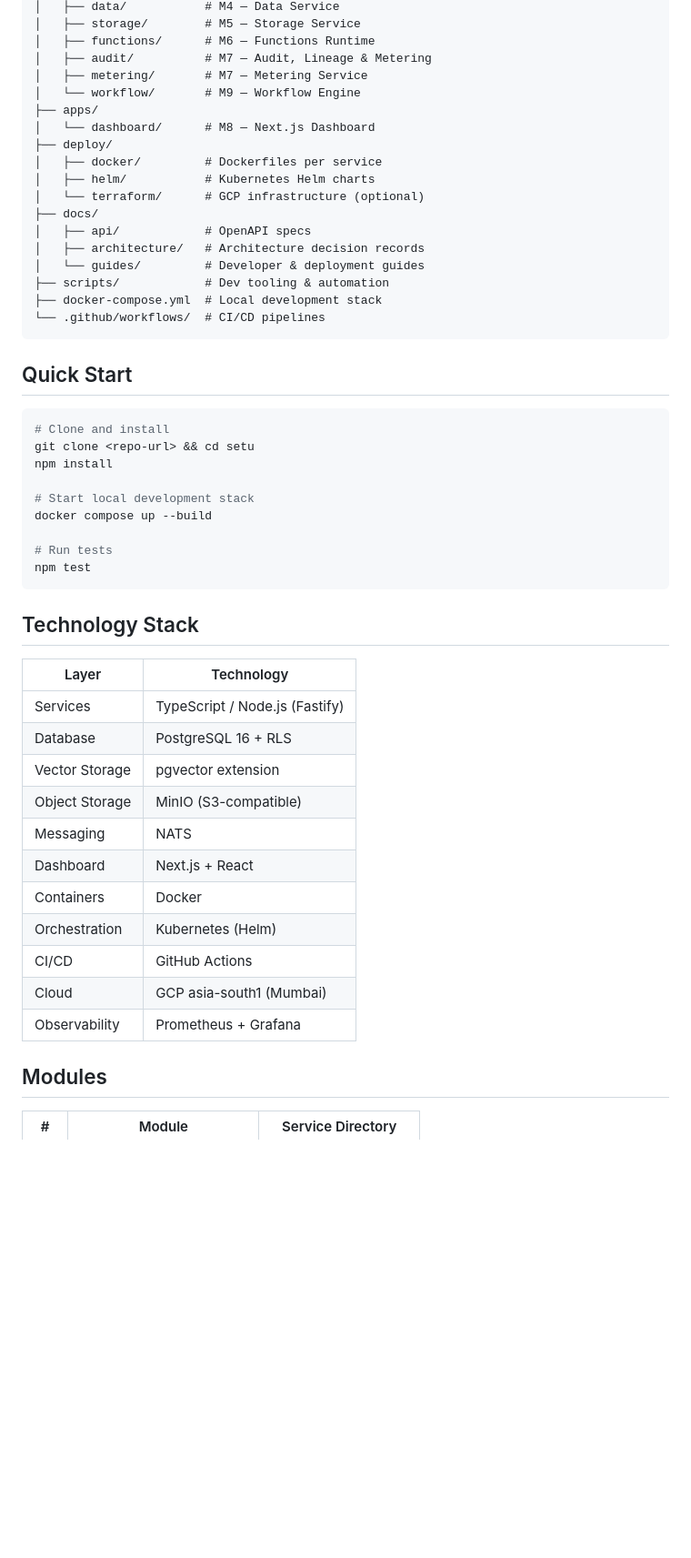
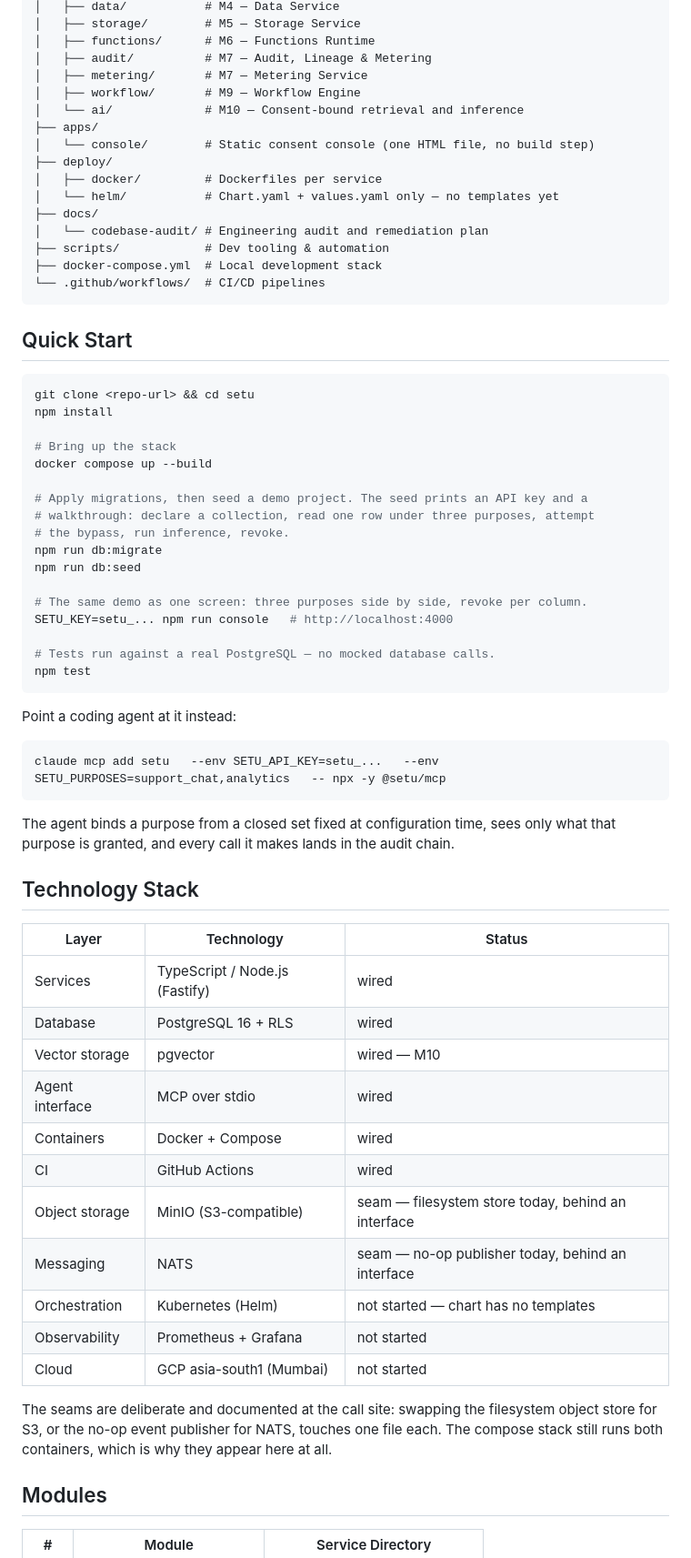
Before and after one commit to Aditya-Patil27/setu, a Markdown page: README.md, the part around one of its changes. Shown at 91% size. Drawn GitHub-style; blank space fills up the shorter version.

Commit message:
chore: delete dead files and make the README describe what exists
.semgrep/guardian.yml held an expired personal Semgrep OAuth token and an
anonymous user id. Expired, so not a live credential, but a credential artifact
committed to a repository is worth removing on principle rather than on impact.
Its empty lockfile went with it.

Nine empty services/*/__tests__/.gitkeep directories: tests live in tests/, and
the vitest glob that would pick up co-located ones stays, so the convention
remains available without nine placeholders asserting it.

The README claimed a Next.js dashboard at apps/dashboard, which has never
existed, and listed MinIO, NATS, Helm, Prometheus and GCP flatly alongside the
things that actually run. It now marks each as wired, a seam, or not started —
the seams being deliberate and documented at their call sites — and says plainly
that M8's dashboard was never built while the platform it would have called is
finished. Quick Start now covers migrate, seed, the console and the MCP
registration, so following it produces a working demo rather than a broken one.

````diff
--- a/README.md
+++ b/README.md
@@ -51,17 +51,15 @@ setu/
 │   ├── functions/      # M6 — Functions Runtime
 │   ├── audit/          # M7 — Audit, Lineage & Metering
 │   ├── metering/       # M7 — Metering Service
-│   └── workflow/       # M9 — Workflow Engine
+│   ├── workflow/       # M9 — Workflow Engine
+│   └── ai/             # M10 — Consent-bound retrieval and inference
 ├── apps/
-│   └── dashboard/      # M8 — Next.js Dashboard
+│   └── console/        # Static consent console (one HTML file, no build step)
 ├── deploy/
 │   ├── docker/         # Dockerfiles per service
-│   ├── helm/           # Kubernetes Helm charts
-│   └── terraform/      # GCP infrastructure (optional)
+│   └── helm/           # Chart.yaml + values.yaml only — no templates yet
 ├── docs/
-│   ├── api/            # OpenAPI specs
-│   ├── architecture/   # Architecture decision records
-│   └── guides/         # Developer & deployment guides
+│   └── codebase-audit/ # Engineering audit and remediation plan
 ├── scripts/            # Dev tooling & automation
 ├── docker-compose.yml  # Local development stack
 └── .github/workflows/  # CI/CD pipelines
@@ -70,32 +68,55 @@ setu/
 ## Quick Start
 
 ```bash
-# Clone and install
 git clone <repo-url> && cd setu
 npm install
 
-# Start local development stack
+# Bring up the stack
 docker compose up --build
 
-# Run tests
+# Apply migrations, then seed a demo project. The seed prints an API key and a
+# walkthrough: declare a collection, read one row under three purposes, attempt
+# the bypass, run inference, revoke.
+npm run db:migrate
+npm run db:seed
+
+# The same demo as one screen: three purposes side by side, revoke per column.
+SETU_KEY=setu_... npm run console   # http://localhost:4000
+
+# Tests run against a real PostgreSQL — no mocked database calls.
 npm test
 ```
 
+Point a coding agent at it instead:
+
+```bash
+claude mcp add setu   --env SETU_API_KEY=setu_...   --env SETU_PURPOSES=support_chat,analytics   -- npx -y @setu/mcp
+```
+
+The agent binds a purpose from a closed set fixed at configuration time, sees
+only what that purpose is granted, and every call it makes lands in the audit
+chain.
+
 ## Technology Stack
 
-| Layer            | Technology                    |
-|------------------|-------------------------------|
-| Services         | TypeScript / Node.js (Fastify)|
-| Database         | PostgreSQL 16 + RLS           |
-| Vector Storage   | pgvector extension            |
-| Object Storage   | MinIO (S3-compatible)         |
-| Messaging        | NATS                          |
-| Dashboard        | Next.js + React               |
-| Containers       | Docker                        |
-| Orchestration    | Kubernetes (Helm)             |
-| CI/CD            | GitHub Actions                |
-| Cloud            | GCP asia-south1 (Mumbai)      |
-| Observability    | Prometheus + Grafana          |
+| Layer            | Technology                     | Status |
+|------------------|--------------------------------|--------|
+| Services         | TypeScript / Node.js (Fastify) | wired |
+| Database         | PostgreSQL 16 + RLS            | wired |
+| Vector storage   | pgvector                       | wired — M10 |
+| Agent interface  | MCP over stdio                 | wired |
+| Containers       | Docker + Compose               | wired |
+| CI               | GitHub Actions                 | wired |
+| Object storage   | MinIO (S3-compatible)          | seam — filesystem store today, behind an interface |
+| Messaging        | NATS                           | seam — no-op publisher today, behind an interface |
+| Orchestration    | Kubernetes (Helm)              | not started — chart has no templates |
+| Observability    | Prometheus + Grafana           | not started |
+| Cloud            | GCP asia-south1 (Mumbai)       | not started |
+
+The seams are deliberate and documented at the call site: swapping the
+filesystem object store for S3, or the no-op event publisher for NATS, touches
+one file each. The compose stack still runs both containers, which is why they
+appear here at all.
 
 ## Modules
 
````
Also changed, not shown: other parts of README.md (+7 -1 lines).
